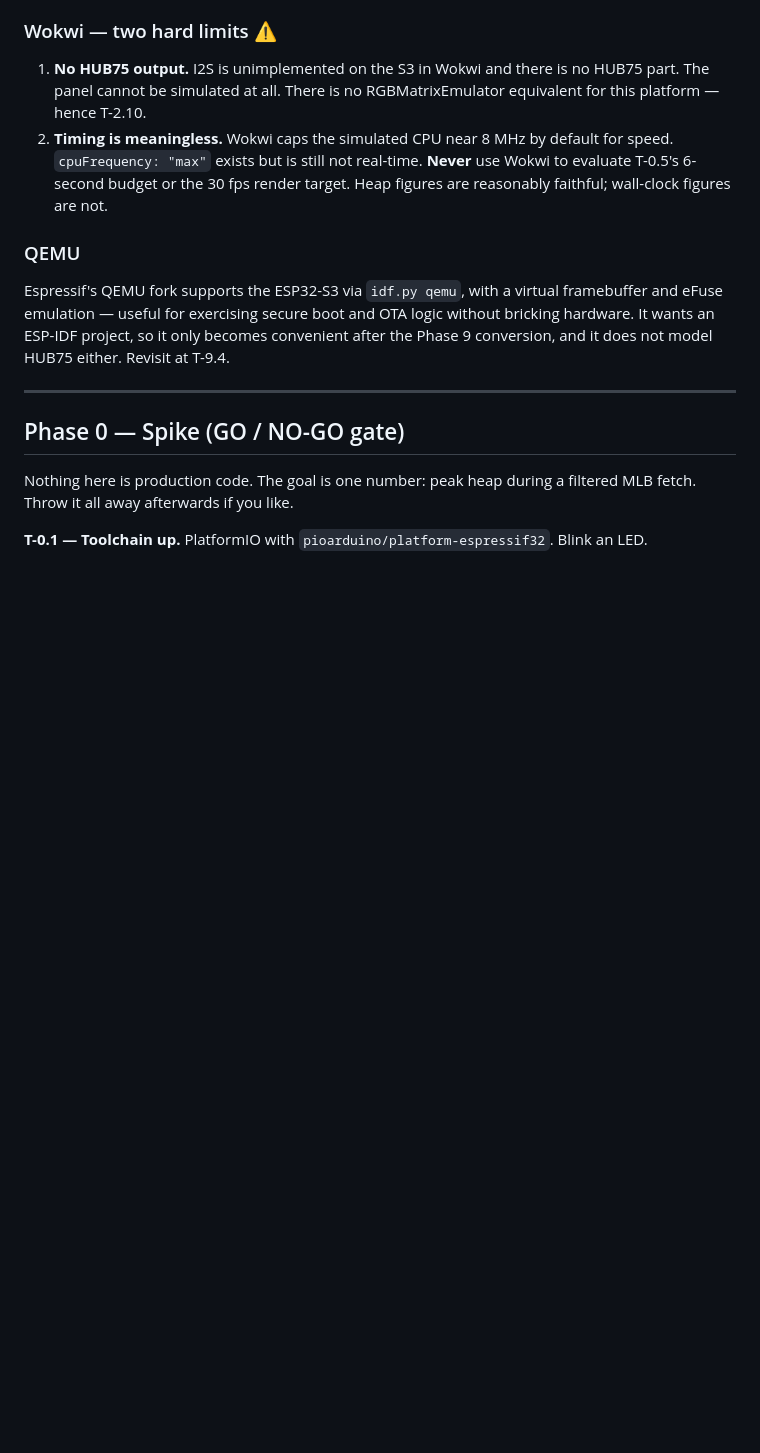
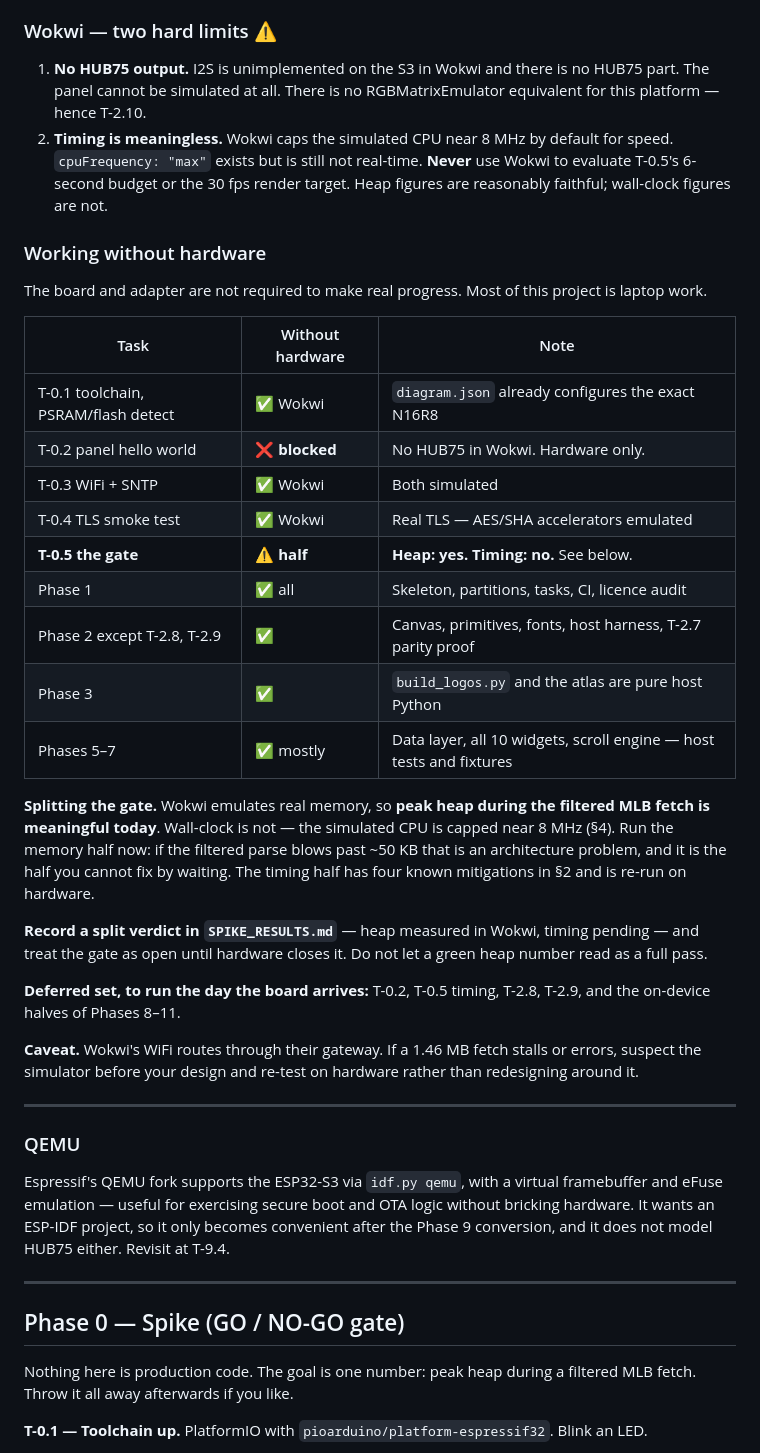
Before and after one commit to Omnicef/nosebleed-fw, a Markdown page: PLAN.md, the part around the change. Rendered like a GitHub page; blank space fills up the shorter version.

Commit message:
Add no-hardware workflow (§4) and Marquee read-only / fixture-size rules

```diff
--- a/PLAN.md
+++ b/PLAN.md
@@ -104,6 +104,38 @@ and GDB all work. CLI and GitHub Action available for headless CI.
 2. **Timing is meaningless.** Wokwi caps the simulated CPU near 8 MHz by default for speed. `cpuFrequency: "max"` exists
    but is still not real-time. **Never** use Wokwi to evaluate T-0.5's 6-second budget or the 30 fps render target.
    Heap figures are reasonably faithful; wall-clock figures are not.
+
+### Working without hardware
+
+The board and adapter are not required to make real progress. Most of this project is laptop work.
+
+| Task | Without hardware | Note |
+|---|---|---|
+| T-0.1 toolchain, PSRAM/flash detect | ✅ Wokwi | `diagram.json` already configures the exact N16R8 |
+| T-0.2 panel hello world | ❌ **blocked** | No HUB75 in Wokwi. Hardware only. |
+| T-0.3 WiFi + SNTP | ✅ Wokwi | Both simulated |
+| T-0.4 TLS smoke test | ✅ Wokwi | Real TLS — AES/SHA accelerators emulated |
+| **T-0.5 the gate** | ⚠️ **half** | **Heap: yes. Timing: no.** See below. |
+| Phase 1 | ✅ all | Skeleton, partitions, tasks, CI, licence audit |
+| Phase 2 except T-2.8, T-2.9 | ✅ | Canvas, primitives, fonts, host harness, T-2.7 parity proof |
+| Phase 3 | ✅ | `build_logos.py` and the atlas are pure host Python |
+| Phases 5–7 | ✅ mostly | Data layer, all 10 widgets, scroll engine — host tests and fixtures |
+
+**Splitting the gate.** Wokwi emulates real memory, so **peak heap during the filtered MLB fetch is meaningful
+today**. Wall-clock is not — the simulated CPU is capped near 8 MHz (§4). Run the memory half now: if the filtered
+parse blows past ~50 KB that is an architecture problem, and it is the half you cannot fix by waiting. The timing
+half has four known mitigations in §2 and is re-run on hardware.
+
+**Record a split verdict in `SPIKE_RESULTS.md`** — heap measured in Wokwi, timing pending — and treat the gate as
+open until hardware closes it. Do not let a green heap number read as a full pass.
+
+**Deferred set, to run the day the board arrives:** T-0.2, T-0.5 timing, T-2.8, T-2.9, and the on-device halves of
+Phases 8–11.
+
+**Caveat.** Wokwi's WiFi routes through their gateway. If a 1.46 MB fetch stalls or errors, suspect the simulator
+before your design and re-test on hardware rather than redesigning around it.
+
+---
 
 ### QEMU
 
```
Also changed, not shown: AGENTS.md (+2 -0 lines).
